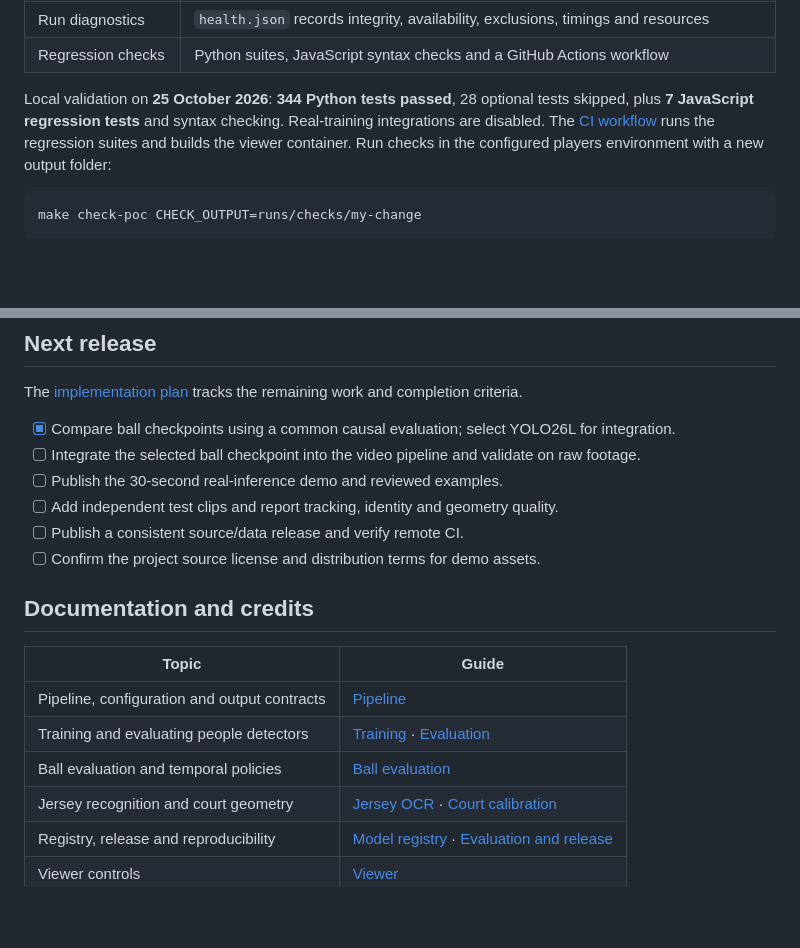
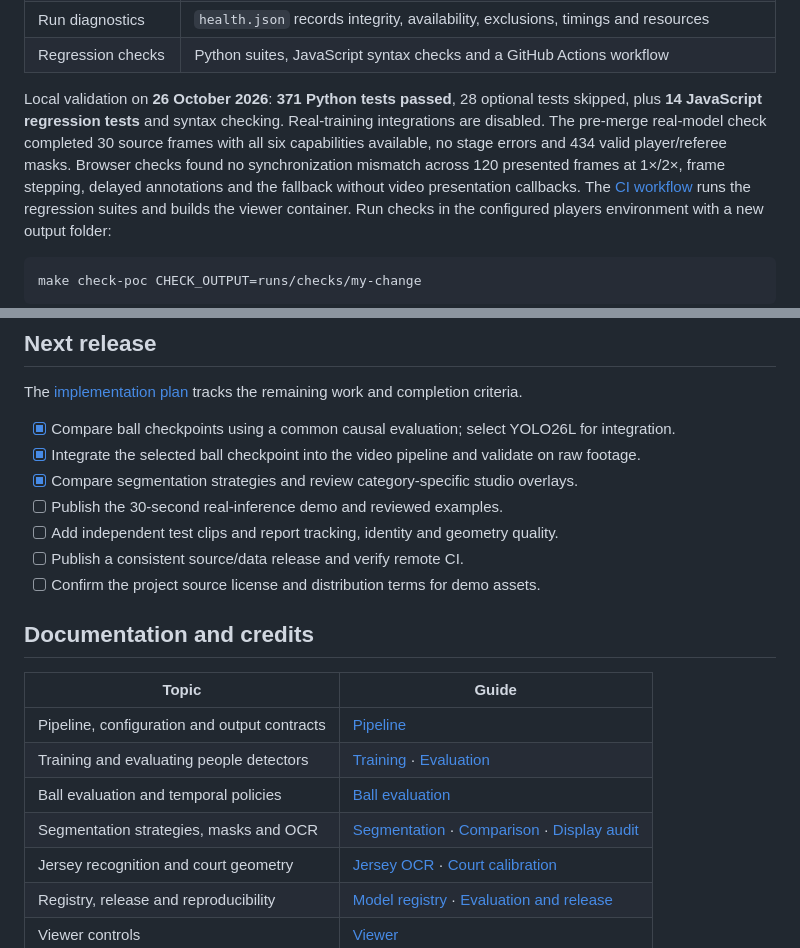
Before and after one commit to ErwanMouras/basket-ai-analysis, a Markdown page: README.md, 2 parts joined by grey strips. Drawn GitHub-style; blank space fills up the shorter version.

```diff
--- a/README.md
+++ b/README.md
@@ -195,8 +237,12 @@ model was reloaded and used for inference.
 | Run diagnostics | `health.json` records integrity, availability, exclusions, timings and resources |
 | Regression checks | Python suites, JavaScript syntax checks and a GitHub Actions workflow |
 
-Local validation on **25 October 2026**: **344 Python tests passed**, 28 optional tests
-skipped, plus **7 JavaScript regression tests** and syntax checking. Real-training integrations are disabled.
+Local validation on **26 October 2026**: **371 Python tests passed**, 28 optional tests
+skipped, plus **14 JavaScript regression tests** and syntax checking. Real-training integrations are disabled.
+The pre-merge real-model check completed 30 source frames with all six capabilities
+available, no stage errors and 434 valid player/referee masks. Browser checks found
+no synchronization mismatch across 120 presented frames at 1×/2×, frame stepping,
+delayed annotations and the fallback without video presentation callbacks.
 The [CI workflow](.github/workflows/players.yml) runs the regression suites and
 builds the viewer container. Run checks in the configured players environment
 with a new output folder:
@@ -291,7 +342,8 @@ applies to people; ball positions remain in image coordinates.
 The [implementation plan](docs/ROADMAP.md) tracks the remaining work and completion criteria.
 
 - [x] Compare ball checkpoints using a common causal evaluation; select YOLO26L for integration.
-- [ ] Integrate the selected ball checkpoint into the video pipeline and validate on raw footage.
+- [x] Integrate the selected ball checkpoint into the video pipeline and validate on raw footage.
+- [x] Compare segmentation strategies and review category-specific studio overlays.
 - [ ] Publish the 30-second real-inference demo and reviewed examples.
 - [ ] Add independent test clips and report tracking, identity and geometry quality.
 - [ ] Publish a consistent source/data release and verify remote CI.
@@ -304,6 +356,7 @@ The [implementation plan](docs/ROADMAP.md) tracks the remaining work and complet
 | Pipeline, configuration and output contracts | [Pipeline](pipeline/README.md) |
 | Training and evaluating people detectors | [Training](training/players/TRAINING.md) · [Evaluation](training/players/EVALUATION.md) |
 | Ball evaluation and temporal policies | [Ball evaluation](training/ball/EVALUATION.md) |
+| Segmentation strategies, masks and OCR | [Segmentation](training/segmentation/README.md) · [Comparison](reports/segmentation-comparison-2026-10-25/README.md) · [Display audit](reports/segmentation-display-audit-2026-10-25/README.md) |
 | Jersey recognition and court geometry | [Jersey OCR](training/jersey/README.md) · [Court calibration](training/court/README.md) |
 | Registry, release and reproducibility | [Model registry](training/players/PIPELINE.md) · [Evaluation and release](docs/EVALUATION_AND_RELEASE.md) |
 | Viewer controls | [Viewer](viewer/README.md) |
```
Also changed, not shown: other parts of README.md (+52 -5 lines).
